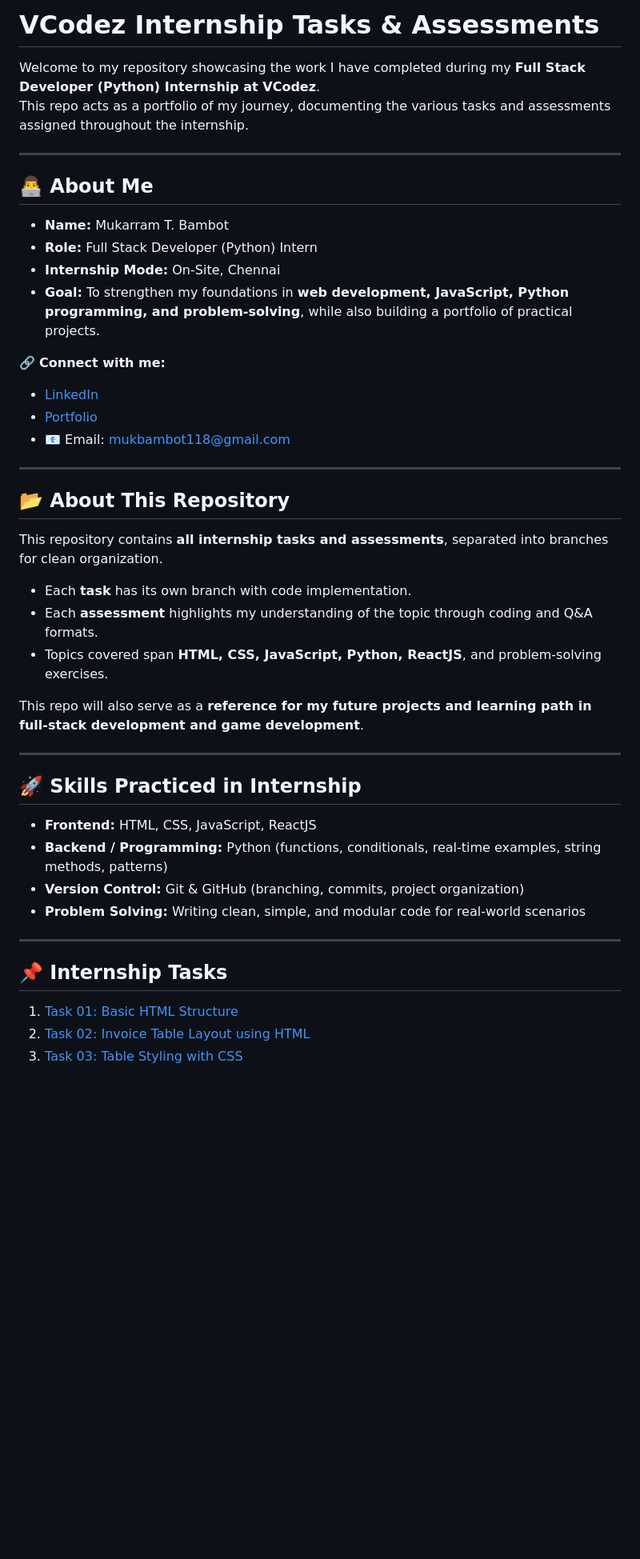
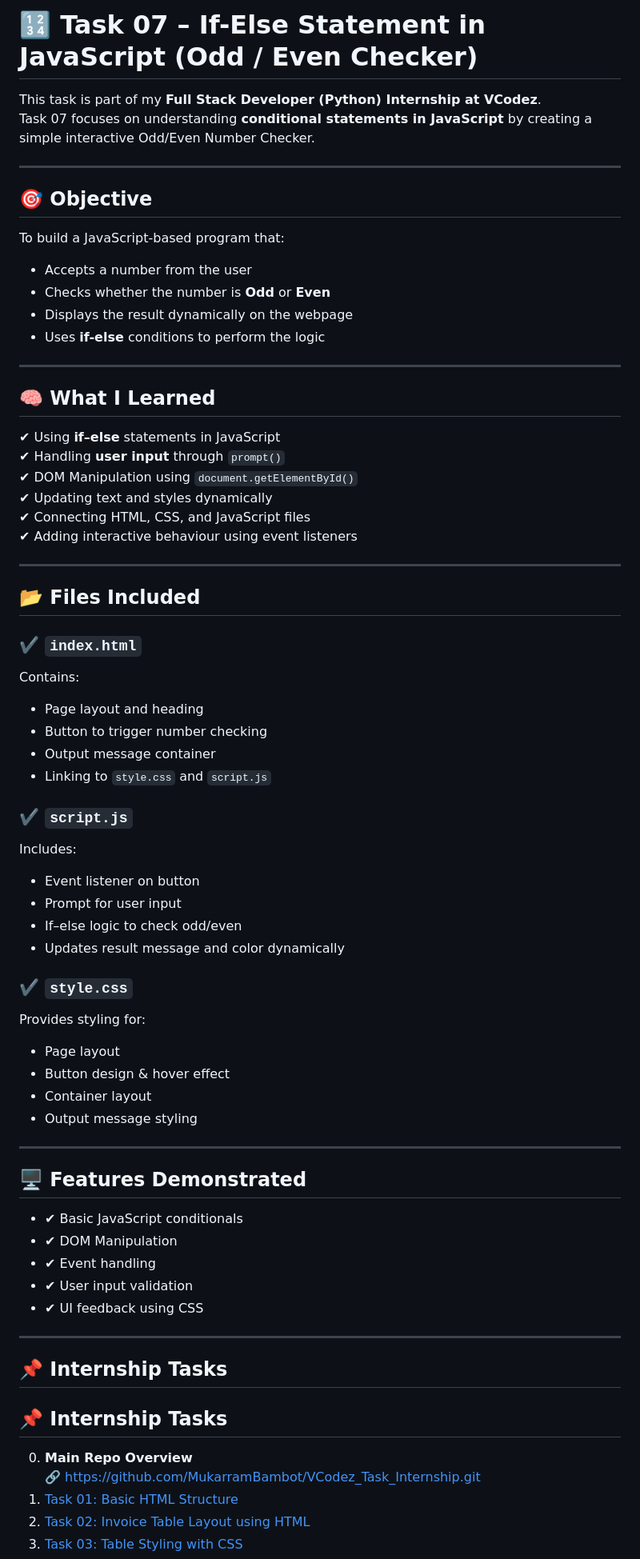
Before and after one commit to MukarramBambot/VCodez_Task_Internship, a Markdown page: README.md, the part around the change. Shown: that part at 80% size. GitHub-like rendering; blank space fills up the shorter version.

Commit message:
Revise README for Task 07 - Odd/Even Checker
Updated README to reflect Task 07 focusing on an Odd/Even Checker in JavaScript, including objectives and skills learned.

```diff
--- a/README.md
+++ b/README.md
@@ -1,46 +1,72 @@
-# VCodez Internship Tasks & Assessments
+# 🔢 Task 07 – If-Else Statement in JavaScript (Odd / Even Checker)
 
-Welcome to my repository showcasing the work I have completed during my **Full Stack Developer (Python) Internship at VCodez**.
-This repo acts as a portfolio of my journey, documenting the various tasks and assessments assigned throughout the internship.
+This task is part of my **Full Stack Developer (Python) Internship at VCodez**.
+Task 07 focuses on understanding **conditional statements in JavaScript** by creating a simple interactive Odd/Even Number Checker.
 
 ---
 
-## 👨‍💻 About Me
+## 🎯 Objective
 
-- **Name:** Mukarram T. Bambot
-- **Role:** Full Stack Developer (Python) Intern
-- **Internship Mode:** On-Site, Chennai
-- **Goal:** To strengthen my foundations in **web development, JavaScript, Python programming, and problem-solving**, while also building a portfolio of practical projects.
+To build a JavaScript-based program that:
 
-🔗 **Connect with me:**
-- [LinkedIn](https://www.linkedin.com/in/mukarrambambot)
-- [Portfolio](https://mukarrambambotporfolio.netlify.app/)
-- 📧 Email: [mukbambot118@gmail.com](mailto:mukbambot118@gmail.com)
+- Accepts a number from the user
+- Checks whether the number is **Odd** or **Even**
+- Displays the result dynamically on the webpage
+- Uses **if-else** conditions to perform the logic
 
 ---
 
-## 📂 About This Repository
+## 🧠 What I Learned
 
-This repository contains **all internship tasks and assessments**, separated into branches for clean organization.
-- Each **task** has its own branch with code implementation.
-- Each **assessment** highlights my understanding of the topic through coding and Q&A formats.
-- Topics covered span **HTML, CSS, JavaScript, Python, ReactJS**, and problem-solving exercises.
-
-This repo will also serve as a **reference for my future projects and learning path in full-stack development and game development**.
+✔ Using **if–else** statements in JavaScript
+✔ Handling **user input** through `prompt()`
+✔ DOM Manipulation using `document.getElementById()`
+✔ Updating text and styles dynamically
+✔ Connecting HTML, CSS, and JavaScript files
+✔ Adding interactive behaviour using event listeners
 
 ---
 
-## 🚀 Skills Practiced in Internship
+## 📂 Files Included
 
-- **Frontend:** HTML, CSS, JavaScript, ReactJS
-- **Backend / Programming:** Python (functions, conditionals, real-time examples, string methods, patterns)
-- **Version Control:** Git & GitHub (branching, commits, project organization)
-- **Problem Solving:** Writing clean, simple, and modular code for real-world scenarios
+### ✔️ `index.html`
+Contains:
+- Page layout and heading
+- Button to trigger number checking
+- Output message container
+- Linking to `style.css` and `script.js`
+
+### ✔️ `script.js`
+Includes:
+- Event listener on button
+- Prompt for user input
+- If–else logic to check odd/even
+- Updates result message and color dynamically
+
+### ✔️ `style.css`
+Provides styling for:
+- Page layout
+- Button design & hover effect
+- Container layout
+- Output message styling
+
+---
+
+## 🖥️ Features Demonstrated
+
+- ✔ Basic JavaScript conditionals
+- ✔ DOM Manipulation
+- ✔ Event handling
+- ✔ User input validation
+- ✔ UI feedback using CSS
 
 ---
 
 ## 📌 Internship Tasks
 
+## 📌 Internship Tasks
+0. **Main Repo Overview**
+   🔗 https://github.com/MukarramBambot/VCodez_Task_Internship.git
 1. [Task 01: Basic HTML Structure](https://github.com/MukarramBambot/VCodez_Task_Internship/tree/Task-1-&-2)
 2. [Task 02: Invoice Table Layout using HTML](https://github.com/MukarramBambot/VCodez_Task_Internship/tree/Task-1-&-2)
 3. [Task 03: Table Styling with CSS](https://github.com/MukarramBambot/VCodez_Task_Internship/tree/Task-3)
```
